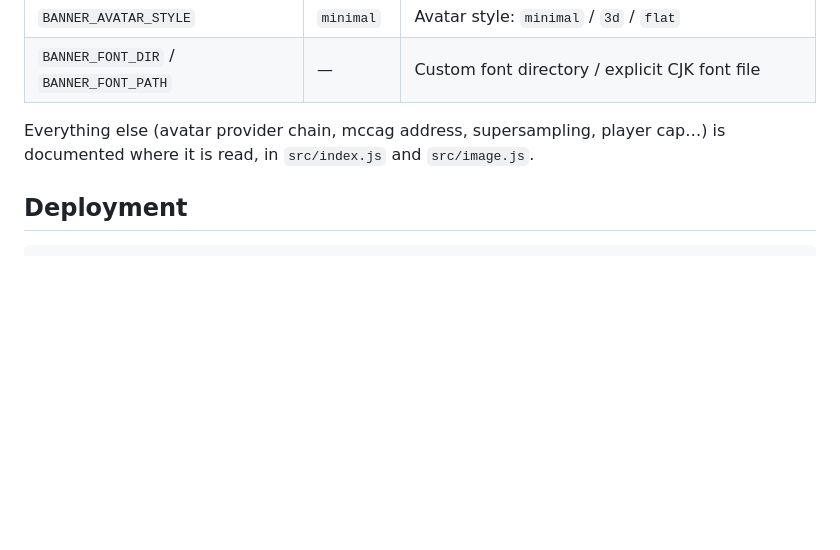
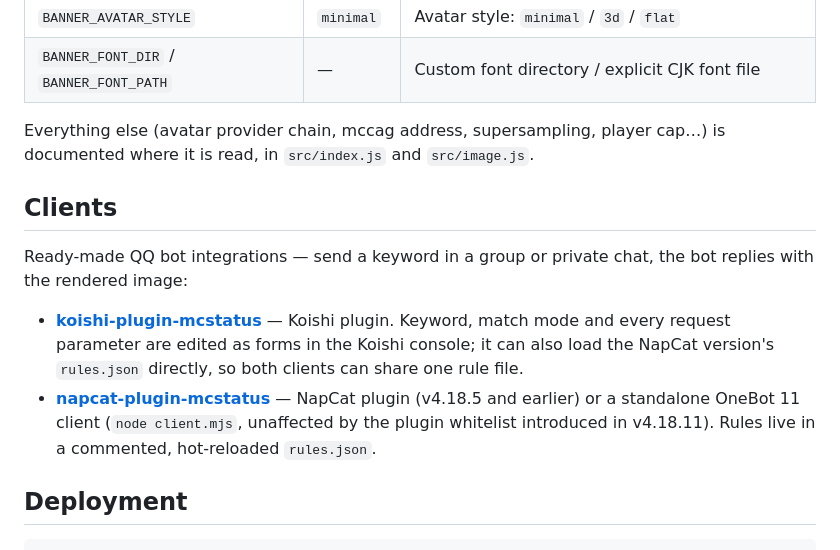
Before and after one commit to Plantrian/MCstatus, a Markdown page: README.md, the part around the change. GitHub-like rendering; blank space fills up the shorter version.

Commit message:
docs: 在 README 里补上两个 QQ 机器人客户端的入口

````diff
--- a/README.md
+++ b/README.md
@@ -109,6 +109,13 @@ Passing only a theme uses its paired layout and style; add parameters to mix:
 
 Everything else (avatar provider chain, mccag address, supersampling, player cap…) is documented where it is read, in `src/index.js` and `src/image.js`.
 
+## Clients
+
+Ready-made QQ bot integrations — send a keyword in a group or private chat, the bot replies with the rendered image:
+
+- **[koishi-plugin-mcstatus](https://github.com/yunxineko/koishi-plugin-mcstatus)** — Koishi plugin. Keyword, match mode and every request parameter are edited as forms in the Koishi console; it can also load the NapCat version's `rules.json` directly, so both clients can share one rule file.
+- **[napcat-plugin-mcstatus](https://github.com/yunxineko/napcat-plugin-mcstatus)** — NapCat plugin (v4.18.5 and earlier) or a standalone OneBot 11 client (`node client.mjs`, unaffected by the plugin whitelist introduced in v4.18.11). Rules live in a commented, hot-reloaded `rules.json`.
+
 ## Deployment
 
 ```bash
````
Also changed, not shown: README.zh.md (+7 -0 lines).
